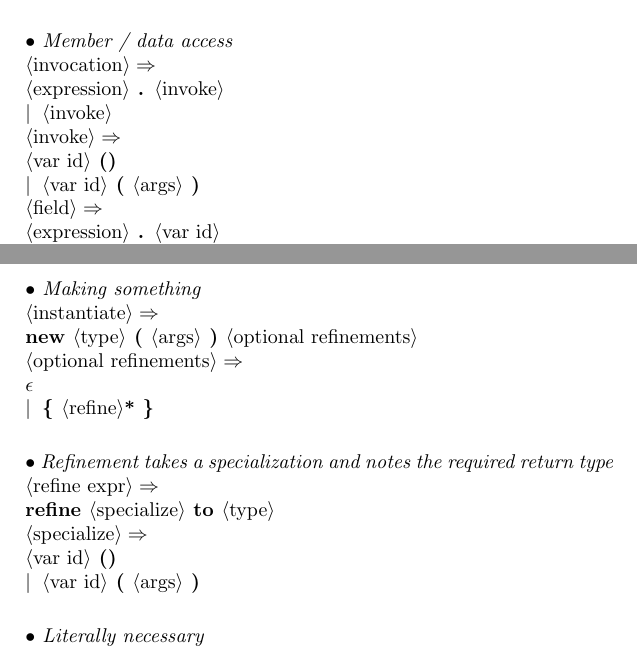
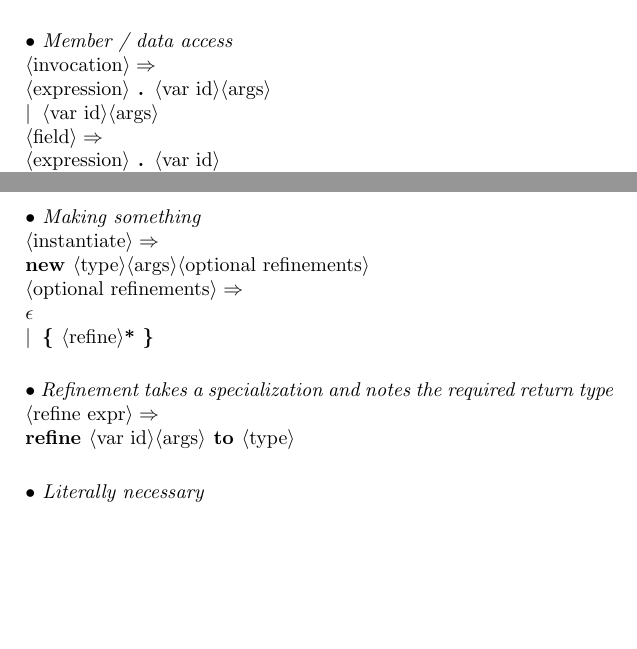
Before and after one commit to areom/Gamma-Ray, a LaTeX document (LRM/Gamma-LRM.tex, which reads LRM/contents/grammar.tex): two parts of pages 12 and 13 of 14, joined at a grey line, cut so that both start at the same text, the shorter picture padded with empty space. Compiled offline with pdfLaTeX.

Commit message:
Added vardecl assignment; changed args to include parens so like params; added this to expression.

```diff
--- a/LRM/contents/grammar.tex
+++ b/LRM/contents/grammar.tex
@@ -54,8 +54,7 @@
 <assign op>:":=";"+=";"-=";"*=";"/=";"\%=";"$\hat{}=$".
 
 \comment{Member / data access}
-<invocation>:<expression>," . ",<invoke>;<invoke>.
-<invoke>:<var id>," ()";<var id>," ( ",<args>," )".
+<invocation>:<expression>," . ",<var id>,<args>;<var id>,<args>.
 <field>:<expression>," . ",<var id>.
 <deref>:<expression>," [ ",<expression>," ]".
 
@@ -70,12 +69,11 @@
 <unary pred>:"not".
 
 \comment{Making something}
-<instantiate>:"new ",<type>," ( ",<args>," ) ",<optional refinements>.
+<instantiate>:"new ",<type>,<args>,<optional refinements>.
 <optional refinements>:"$\epsilon$";"\{ ",<refine>,"{\small *} \}".
 
 \comment{Refinement takes a specialization and notes the required return type}
-<refine expr>:"refine ",<specialize>," to ",<type>.
-<specialize>:<var id>," ()";<var id>," ( ",<args>," )".
+<refine expr>:"refine ",<var id>,<args>," to ",<type>.
 
 \comment{Literally necessary}
 <literal>:<int lit>;<bool lit>;<float lit>;<string lit>.
```
Also changed, not shown: LRM/contents/grammar.tex (11 more changed lines).
